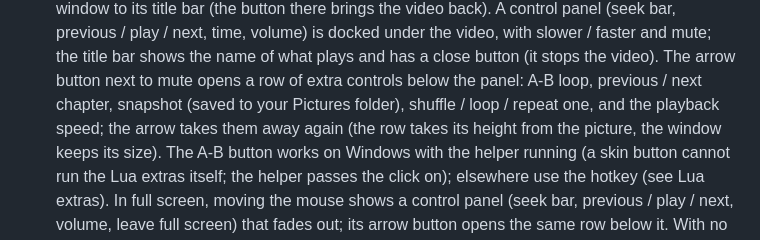
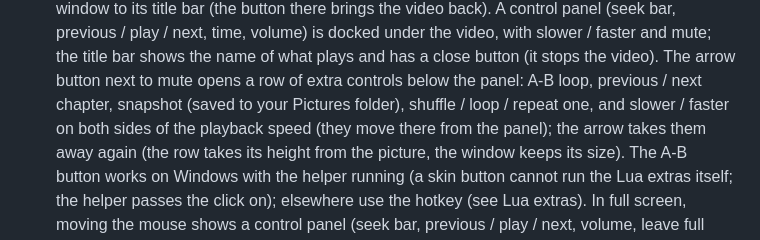
Before and after one commit to fakrij/vlc-amp, a Markdown page: VLC-Amp/README.md, the part around the change. Rendered like a GitHub page.

```diff
--- a/VLC-Amp/README.md
+++ b/VLC-Amp/README.md
@@ -276,7 +276,8 @@ speed. Then the seek bar, transport, volume, PL and EQ.
   is docked under the video, with slower / faster and mute; the title bar shows the name of
   what plays and has a close button (it stops the video). The arrow button next to mute opens
   a row of extra controls below the panel: A-B loop, previous / next chapter, snapshot (saved
-  to your Pictures folder), shuffle / loop / repeat one, and the playback speed; the arrow
+  to your Pictures folder), shuffle / loop / repeat one, and slower / faster on both sides of
+  the playback speed (they move there from the panel); the arrow
   takes them away again (the row takes its height from the picture, the window keeps its
   size). The A-B button works on Windows with the helper running (a skin button cannot run
   the Lua extras itself; the helper passes the click on); elsewhere use the hotkey (see Lua
```
Also changed, not shown: VLC-Amp/docs/architecture.md (+10 -2 lines), VLC-Amp/preview.png, 10 other files.
